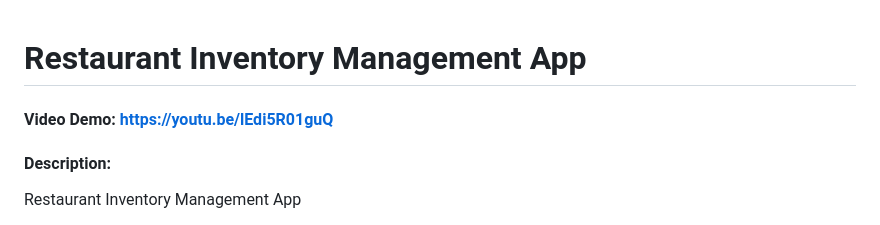
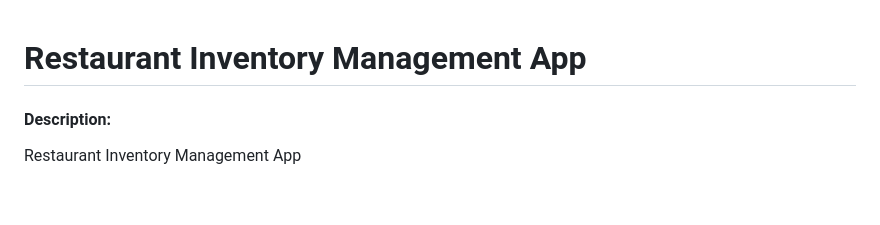
Before and after one commit to AnnaTiufiakova/inventory_app, a Markdown page: README.md, the part around the change. Rendered like a GitHub page; blank space fills up the shorter version.

Commit message:
README corrected

```diff
--- a/README.md
+++ b/README.md
@@ -1,5 +1,4 @@
 # Restaurant Inventory Management App
-#### Video Demo:  https://youtu.be/lEdi5R01guQ
 #### Description:
 Restaurant Inventory Management App
 
```
